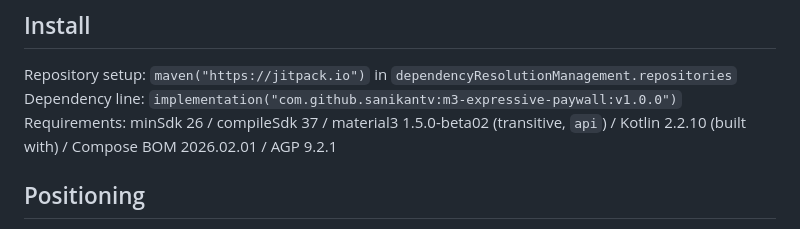
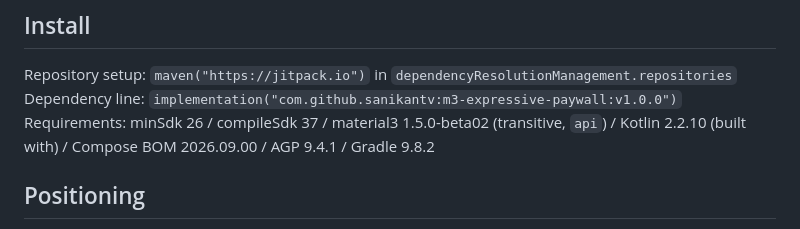
Before and after one commit to sanikantv/m3-expressive-paywall, a Markdown page: library.md, the part around the change. Rendered like a GitHub page.

```diff
--- a/library.md
+++ b/library.md
@@ -14,7 +14,7 @@ Author: Sanikant (sanikant.dev)
 ## Install
 Repository setup: `maven("https://jitpack.io")` in `dependencyResolutionManagement.repositories`
 Dependency line: `implementation("com.github.sanikantv:m3-expressive-paywall:v1.0.0")`
-Requirements: minSdk 26 / compileSdk 37 / material3 1.5.0-beta02 (transitive, `api`) / Kotlin 2.2.10 (built with) / Compose BOM 2026.02.01 / AGP 9.2.1
+Requirements: minSdk 26 / compileSdk 37 / material3 1.5.0-beta02 (transitive, `api`) / Kotlin 2.2.10 (built with) / Compose BOM 2026.09.00 / AGP 9.4.1 / Gradle 9.8.2
 
 ## Positioning
 What it does: Six full paywall screens (Compose) that take `List<PaywallPlan>` + `onPurchase` / `onRestore` / `onClose`, with the price, period, trial and auto-renew disclosure built from the selected plan.
```
Also changed, not shown: README.md (+2 -2 lines).
